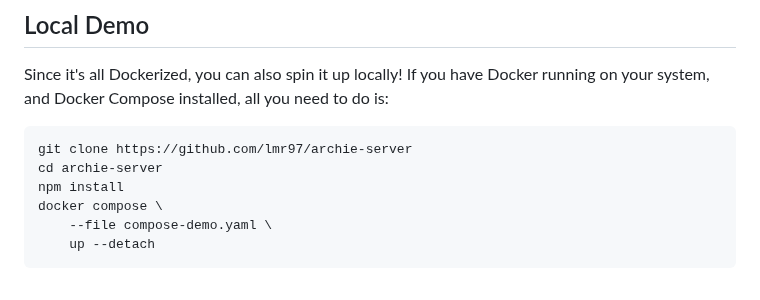
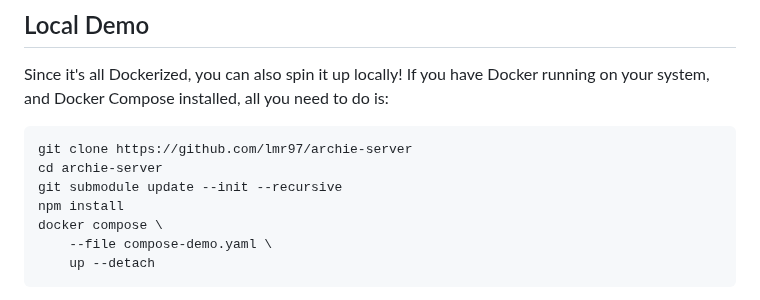
Before and after one commit to lmr97/archie-server, a Markdown page: README.md, the part around the change. Rendered like a GitHub page.

Commit message:
added submod init

````diff
--- a/README.md
+++ b/README.md
@@ -49,6 +49,7 @@ Since it's all Dockerized, you can also spin it up locally! If you have Docker r
 ```
 git clone https://github.com/lmr97/archie-server
 cd archie-server
+git submodule update --init --recursive
 npm install
 docker compose \
     --file compose-demo.yaml \
````
